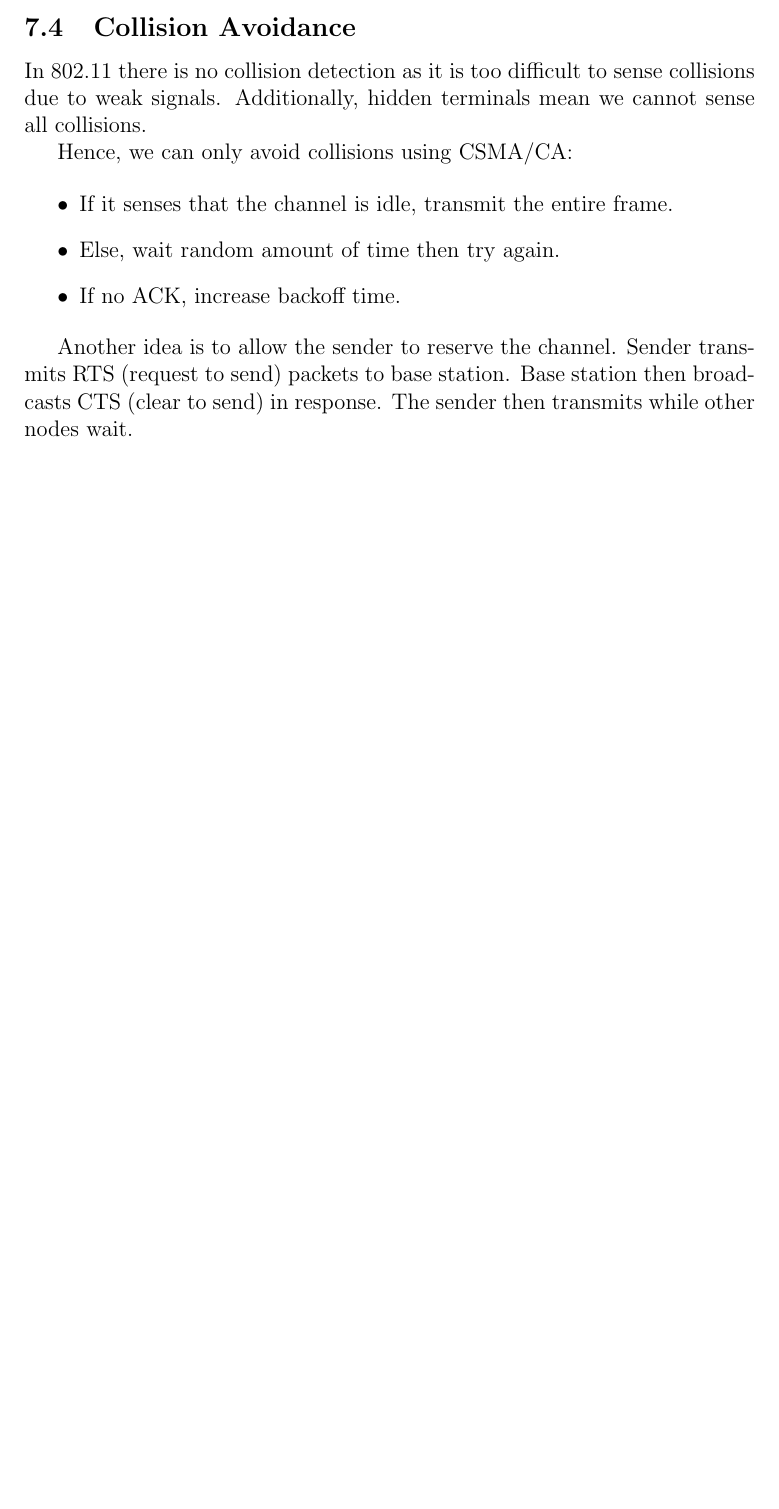
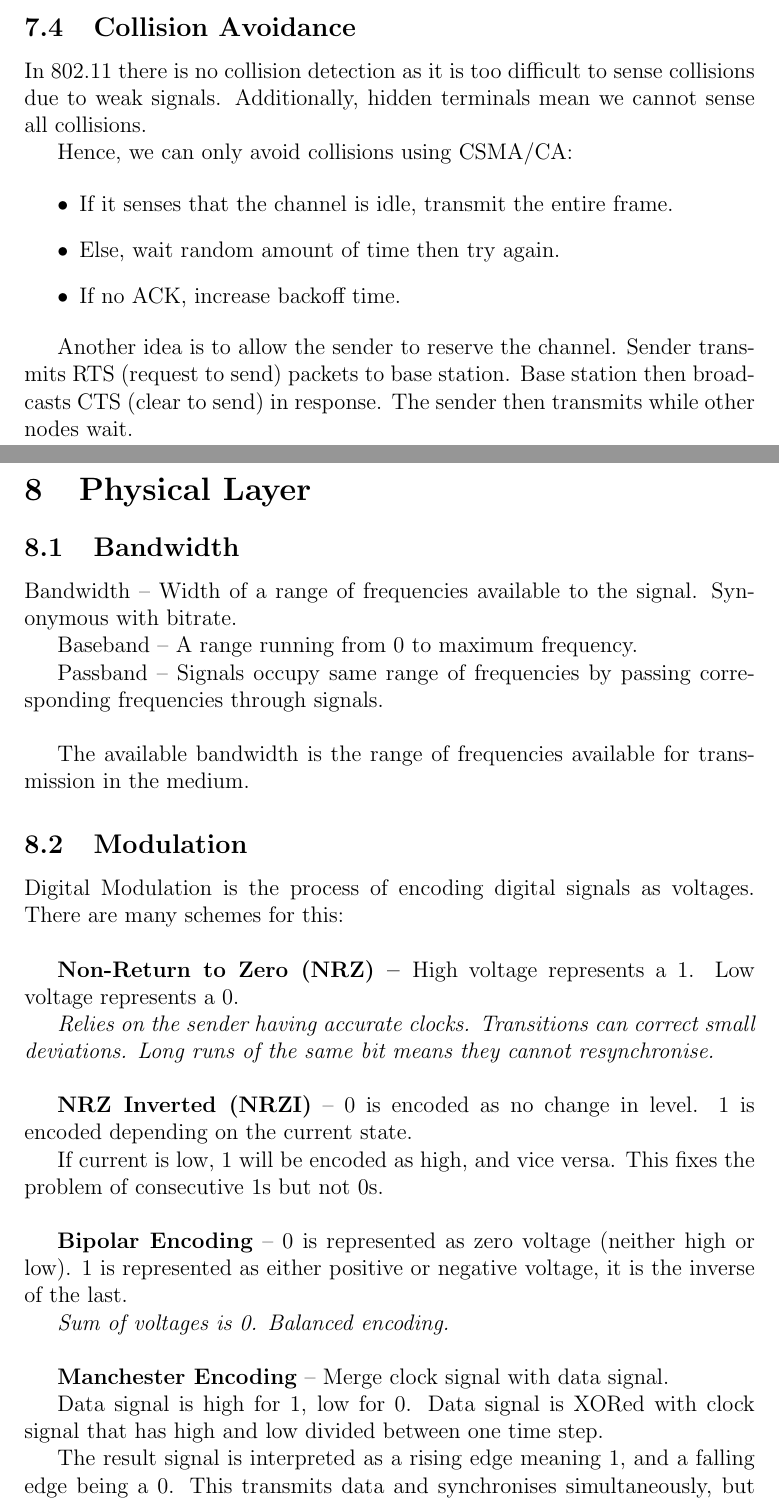
Before and after one commit to vvvm23/y2-exam-notes, a LaTeX document (Networks and Systems/networks.tex, which reads Networks and Systems/networks/10-phys.tex): part of page 15 of 15 before the commit and two parts of pages 15 and 16 of 17 after it, the two joined at a grey line, cut so that both start at the same text, the shorter picture padded with empty space. Compiled offline with pdfLaTeX.

Commit message:
finished networks

```diff
--- a/Networks and Systems/networks.tex
+++ b/Networks and Systems/networks.tex
@@ -38,4 +38,7 @@
 \section{Wireless MAC}
 \subfile{networks/09-wireless.tex}
 
+\section{Physical Layer}
+\subfile{networks/10-phys.tex}
+
 \end{document}
--- a/Networks and Systems/networks/10-phys.tex
+++ b/Networks and Systems/networks/10-phys.tex
@@ -0,0 +1,40 @@
+\documentclass[../networks.tex]{subfiles}
+
+\begin{document}
+
+\subsection{Bandwidth}
+
+Bandwidth -- Width of a range of frequencies available to the signal. Synonymous with bitrate.
+
+Baseband -- A range running from 0 to maximum frequency.
+
+Passband -- Signals occupy same range of frequencies by passing corresponding frequencies through signals.
+\\
+
+The available bandwidth is the range of frequencies available for transmission in the medium.
+
+\subsection{Modulation}
+
+Digital Modulation is the process of encoding digital signals as voltages. There are many schemes for this:
+\\
+
+\textbf{Non-Return to Zero (NRZ) -- }High voltage represents a 1. Low voltage represents a 0.
+
+\textit{Relies on the sender having accurate clocks. Transitions can correct small deviations. Long runs of the same bit means they cannot resynchronise.}
+\\
+
+\textbf{NRZ Inverted (NRZI)} -- 0 is encoded as no change in level. 1 is encoded depending on the current state.
+
+If current is low, 1 will be encoded as high, and vice versa. This fixes the problem of consecutive 1s but not 0s.
+\\
+
+\textbf{Bipolar Encoding} -- 0 is represented as zero voltage (neither high or low). 1 is represented as either positive or negative voltage, it is the inverse of the last.
+
+\textit{Sum of voltages is 0. Balanced encoding.}
+\\
+
+\textbf{Manchester Encoding} -- Merge clock signal with data signal.
+
+Data signal is high for 1, low for 0. Data signal is XORed with clock signal that has high and low divided between one time step.
+
+The result signal is interpreted as a rising edge meaning 1, and a falling edge being a 0. This transmits data and synchronises simultaneously, but requires twice the bandwidth.
```
Also changed, not shown: Networks and Systems/networks/images/manchester.png (added), Networks and Systems/networks/10-phys.tex (33 more changed lines).
